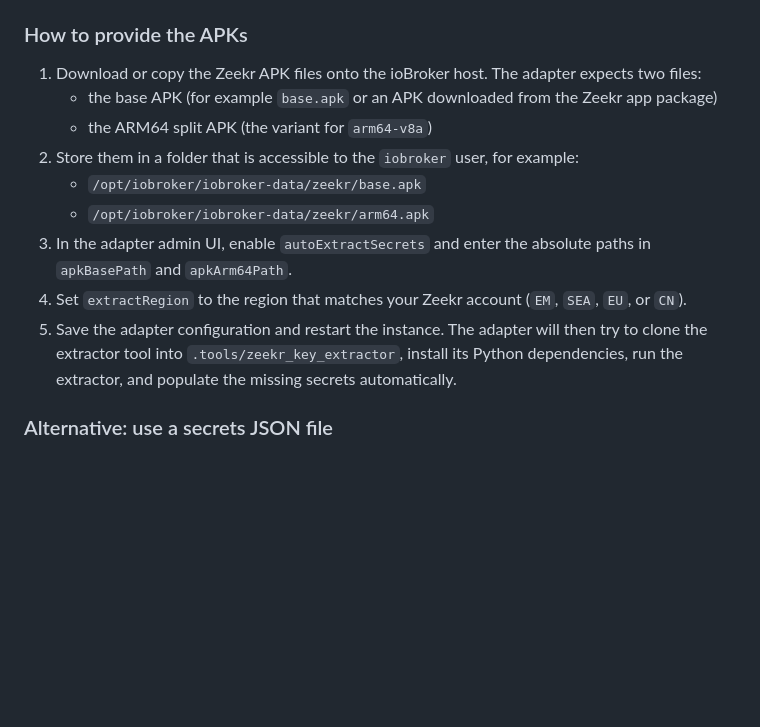
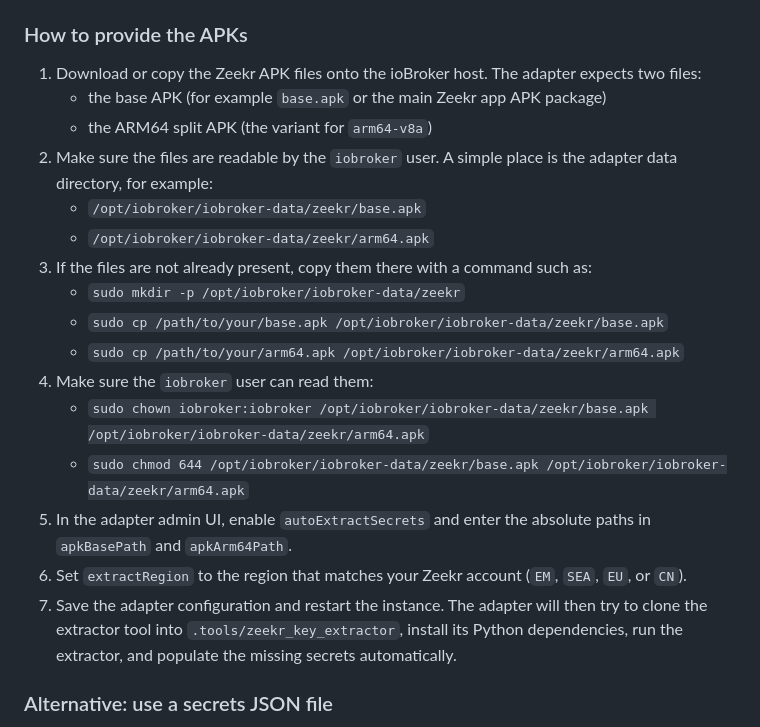
Before and after one commit to solderer-de/ioBroker.zeekr, a Markdown page: README.md, the part around the change. GitHub-like rendering; blank space fills up the shorter version.

Commit message:
docs: add concrete APK extraction steps
Co-authored-by: Copilot App <223556219+Copilot@users.noreply.github.com>

```diff
--- a/README.md
+++ b/README.md
@@ -134,14 +134,21 @@ The adapter can automate the extraction flow from the upstream `zeekr_key_extrac
 ### How to provide the APKs
 
 1. Download or copy the Zeekr APK files onto the ioBroker host. The adapter expects two files:
-   - the base APK (for example `base.apk` or an APK downloaded from the Zeekr app package)
+   - the base APK (for example `base.apk` or the main Zeekr app APK package)
    - the ARM64 split APK (the variant for `arm64-v8a`)
-2. Store them in a folder that is accessible to the `iobroker` user, for example:
+2. Make sure the files are readable by the `iobroker` user. A simple place is the adapter data directory, for example:
    - `/opt/iobroker/iobroker-data/zeekr/base.apk`
    - `/opt/iobroker/iobroker-data/zeekr/arm64.apk`
-3. In the adapter admin UI, enable `autoExtractSecrets` and enter the absolute paths in `apkBasePath` and `apkArm64Path`.
-4. Set `extractRegion` to the region that matches your Zeekr account (`EM`, `SEA`, `EU`, or `CN`).
-5. Save the adapter configuration and restart the instance. The adapter will then try to clone the extractor tool into `.tools/zeekr_key_extractor`, install its Python dependencies, run the extractor, and populate the missing secrets automatically.
+3. If the files are not already present, copy them there with a command such as:
+   - `sudo mkdir -p /opt/iobroker/iobroker-data/zeekr`
+   - `sudo cp /path/to/your/base.apk /opt/iobroker/iobroker-data/zeekr/base.apk`
+   - `sudo cp /path/to/your/arm64.apk /opt/iobroker/iobroker-data/zeekr/arm64.apk`
+4. Make sure the `iobroker` user can read them:
+   - `sudo chown iobroker:iobroker /opt/iobroker/iobroker-data/zeekr/base.apk /opt/iobroker/iobroker-data/zeekr/arm64.apk`
+   - `sudo chmod 644 /opt/iobroker/iobroker-data/zeekr/base.apk /opt/iobroker/iobroker-data/zeekr/arm64.apk`
+5. In the adapter admin UI, enable `autoExtractSecrets` and enter the absolute paths in `apkBasePath` and `apkArm64Path`.
+6. Set `extractRegion` to the region that matches your Zeekr account (`EM`, `SEA`, `EU`, or `CN`).
+7. Save the adapter configuration and restart the instance. The adapter will then try to clone the extractor tool into `.tools/zeekr_key_extractor`, install its Python dependencies, run the extractor, and populate the missing secrets automatically.
 
 ### Alternative: use a secrets JSON file
 
```
